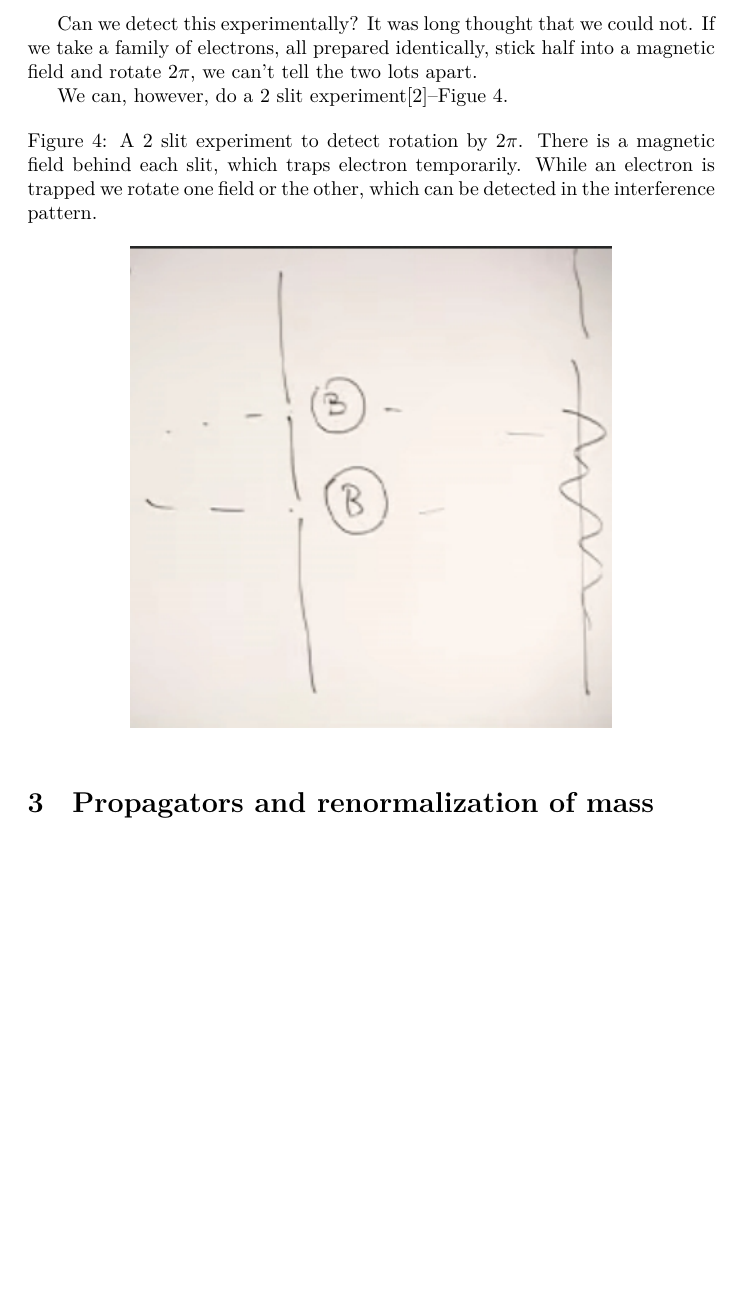
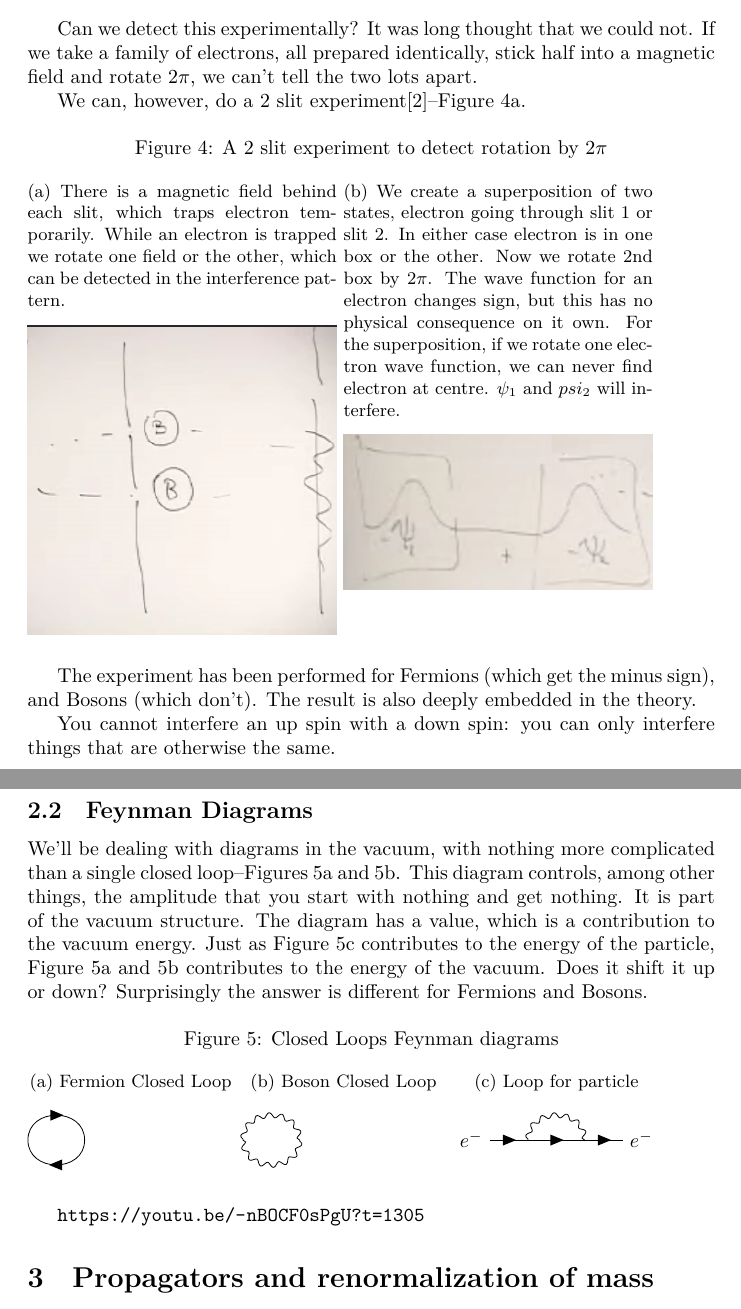
Before and after one commit to weka511/complexity, a LaTeX paper (tm/particles3.tex): part of page 7 of 8 before the commit and two parts of pages 7 and 8 of 9 after it, the two joined at a grey line, cut so that both start at the same text, the shorter picture padded with empty space. Compiled offline with XeLaTeX.

Commit message:
Added loop diagrams

```diff
--- a/tm/particles3.tex
+++ b/tm/particles3.tex
@@ -199,14 +200,60 @@ Normally we'd expect it to come back to itself, but we know that $2\pi$ is not t
 
 Can we detect this experimentally? It was long thought that we could not. If we take a family of electrons, all prepared identically, stick half into a magnetic field and rotate $2\pi$, we can't tell the two lots apart.
 
-We can, however, do a 2 slit experiment\cite{aharonov1967observability}--Figue \ref{fig:particles3-2-2slit}.
+We can, however, do a 2 slit experiment\cite{aharonov1967observability}--Figure \ref{fig:particles3-2-2slit}.
 
 \begin{figure}[H]
+	\caption{A 2 slit experiment to detect rotation by $2\pi$}
+	\begin{subfigure}[t]{0.45\textwidth}
+		\begin{center}
+			\caption{There is a magnetic field behind each slit, which traps electron temporarily. While an electron is trapped we rotate one field or the other, which can be detected in the interference pattern.}\label{fig:particles3-2-2slit}
+			\includegraphics[width=\textwidth]{particles3-2-2slit}
+		\end{center}
+	\end{subfigure}
+	\begin{subfigure}[t]{0.45\textwidth}
 	\begin{center}
-		\caption[A 2 slit experiment to detect rotation by $2\pi$]{A 2 slit experiment to detect rotation by $2\pi$. There is a magnetic field behind each slit, which traps electron temporarily. While an electron is trapped we rotate one field or the other, which can be detected in the interference pattern.}\label{fig:particles3-2-2slit}
-		\includegraphics[width=0.7\textwidth]{particles3-2-2slit}
+		\caption{We create a superposition of two states, electron going through slit 1 or slit 2. In either case electron is in one box or the other. Now we rotate 2nd box by $2\pi$. The wave function for an electron changes sign, but this has no physical consequence on it own. For the superposition, if we rotate one electron wave function, we can never find electron at centre. $\psi_1$ and $psi_2$ will interfere.}\label{fig:particles3-2-2slit-wave-function-2-2slit}
+		\includegraphics[width=\textwidth]{particles3-2-2slit-wave-function}
 	\end{center}
+\end{subfigure}
 \end{figure}
+
+The experiment has been performed for Fermions (which get the minus sign), and Bosons (which don't). The result is also deeply embedded in the theory.
+
+You cannot interfere an up spin with a down spin: you can only interfere things that are otherwise the same.
+
+\subsection{Feynman Diagrams}
+
+We'll be dealing with diagrams in the vacuum, with nothing more complicated than a single closed loop--Figures \ref{fig:particles3-2-loops} and \ref{fig:particles3-2-loops-boson}. This diagram controls, among other things, the amplitude that you start with nothing and get nothing. It is part of the vacuum structure. The diagram has a  value, which is a contribution to the vacuum energy. Just as Figure \ref{fig:particles3-2-loops-p} contributes to the energy of the particle, Figure \ref{fig:particles3-2-loops} and \ref{fig:particles3-2-loops-boson} contributes to the energy of the vacuum. Does it shift it up or down? Surprisingly the answer is different for Fermions and Bosons.
+
+
+\begin{figure}[H]
+	\caption{Closed Loops Feynman diagrams}
+	\begin{subfigure}[t]{0.3\textwidth}
+		\caption{Fermion Closed Loop}\label{fig:particles3-2-loops}
+		\feynmandiagram{
+			b-- [fermion,half left]
+			c-- [fermion,half left] b
+		};
+	\end{subfigure}
+	\begin{subfigure}[t]{0.3\textwidth}
+		\caption{Boson Closed Loop}\label{fig:particles3-2-loops-boson}
+		\feynmandiagram{
+			b-- [boson,half left]
+			c-- [boson,half left] b
+		};
+	\end{subfigure}
+	\begin{subfigure}[t]{0.3\textwidth}
+		\caption{Loop for particle}\label{fig:particles3-2-loops-p}
+		\feynmandiagram[vertical=e4 to e1]{
+			e1[particle=$e^-$]--[fermion]e2--[fermion]e3
+			--[fermion]e4[particle=$e^-$],
+			e2--[photon,looseness=3.0,half left]e3
+		};
+	\end{subfigure}
+\end{figure}
+
+\url{https://youtu.be/-nBOCF0sPgU?t=1305}
 
 \section{Propagators and renormalization of mass}
 
```
Also changed, not shown: tm/figs/particles3-2-2slit-wave-function.jpg (added), tm/particles3.tex (3 more changed lines).
